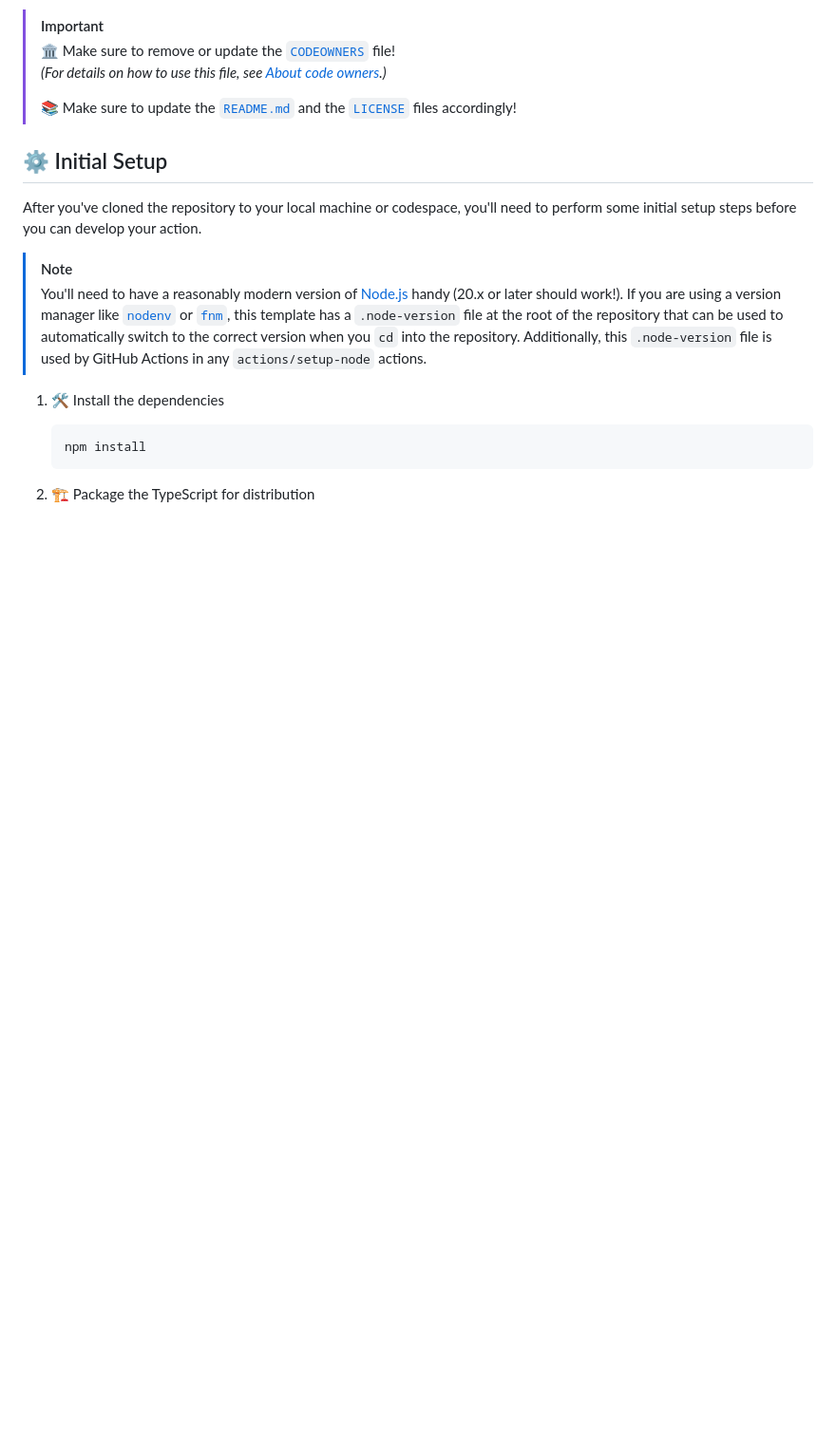
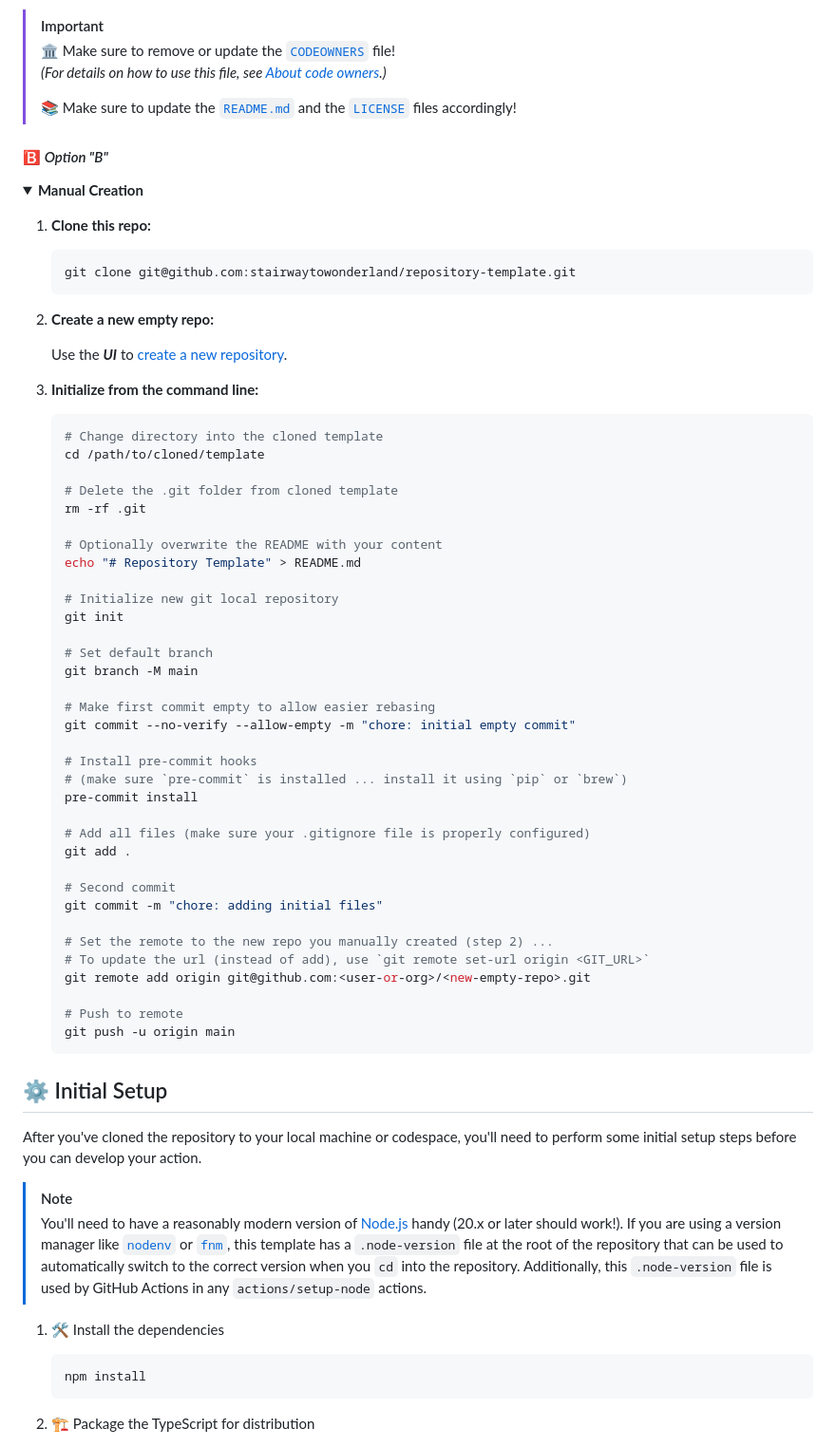
Before and after one commit to stairwaytowonderland/typescript-action-template, a Markdown page: README.md, the part around the change. Shown at 95% size. Rendered like a GitHub page; folded sections open; blank space fills up the shorter version.

Commit message:
docs: update README

````diff
--- a/README.md
+++ b/README.md
@@ -114,6 +114,61 @@ follow the below instructions
 > [About code owners](https://docs.github.com/en/repositories/managing-your-repositorys-settings-and-features/customizing-your-repository/about-code-owners).)_
 >
 > :books: Make sure to  update the [`README.md`](./README.md) and the [`LICENSE`](./LICENSE) files accordingly!
+
+#### :b: _Option "B"_
+
+<details>
+<summary><b>Manual Creation</b></summary>
+
+1. **Clone this repo:**
+
+    ```bash
+    git clone git@github.com:stairwaytowonderland/repository-template.git
+    ```
+
+1. **Create a new empty repo:**
+
+    Use the **_UI_** to [create a new repository](https://github.com/new).
+
+1. **Initialize from the command line:**
+
+    ```bash
+    # Change directory into the cloned template
+    cd /path/to/cloned/template
+
+    # Delete the .git folder from cloned template
+    rm -rf .git
+
+    # Optionally overwrite the README with your content
+    echo "# Repository Template" > README.md
+
+    # Initialize new git local repository
+    git init
+
+    # Set default branch
+    git branch -M main
+
+    # Make first commit empty to allow easier rebasing
+    git commit --no-verify --allow-empty -m "chore: initial empty commit"
+
+    # Install pre-commit hooks
+    # (make sure `pre-commit` is installed ... install it using `pip` or `brew`)
+    pre-commit install
+
+    # Add all files (make sure your .gitignore file is properly configured)
+    git add .
+
+    # Second commit
+    git commit -m "chore: adding initial files"
+
+    # Set the remote to the new repo you manually created (step 2) ...
+    # To update the url (instead of add), use `git remote set-url origin <GIT_URL>`
+    git remote add origin git@github.com:<user-or-org>/<new-empty-repo>.git
+
+    # Push to remote
+    git push -u origin main
+    ```
+
 </details>
 
 ## :gear: Initial Setup
````
